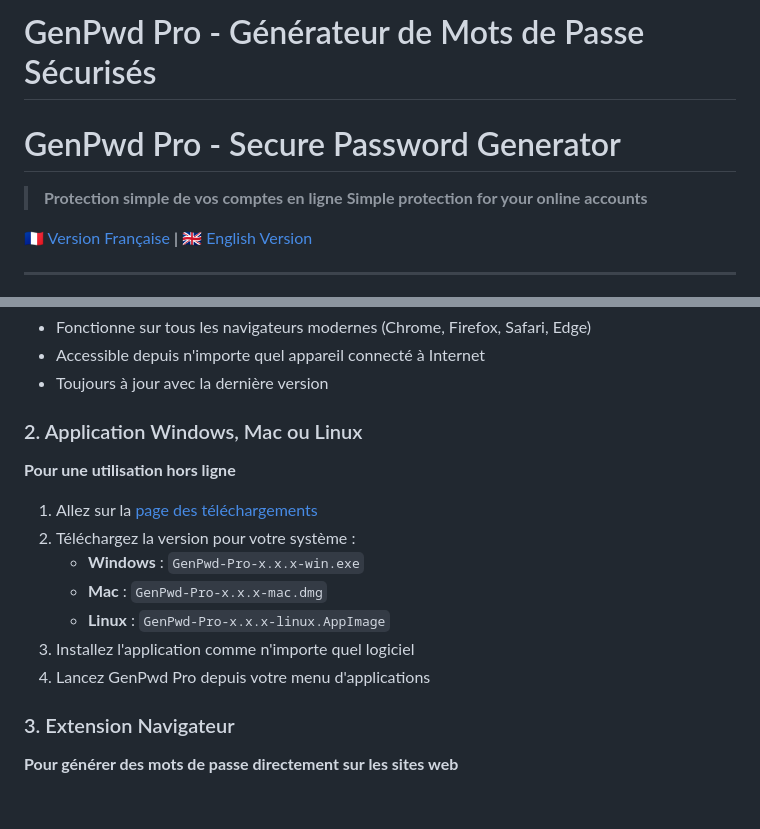
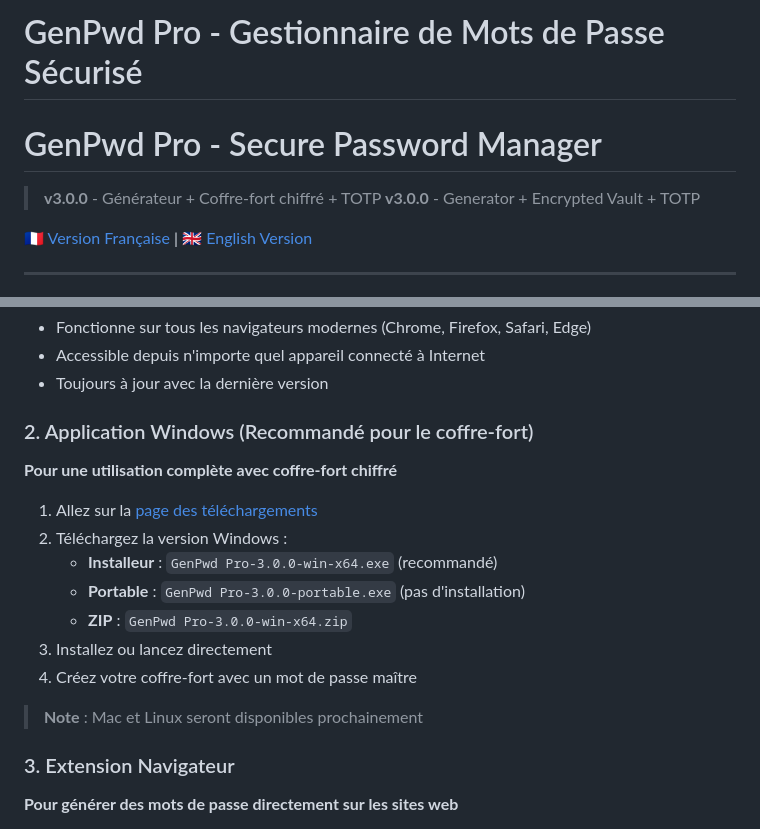
Before and after one commit to VBlackJack/genpwd-pro, a Markdown page: README.md, 2 parts joined by grey strips. GitHub-like rendering; blank space fills up the shorter version.

```diff
--- a/README.md
+++ b/README.md
@@ -1,8 +1,8 @@
-# GenPwd Pro - Générateur de Mots de Passe Sécurisés
-# GenPwd Pro - Secure Password Generator
+# GenPwd Pro - Gestionnaire de Mots de Passe Sécurisé
+# GenPwd Pro - Secure Password Manager
 
-> **Protection simple de vos comptes en ligne**
-> **Simple protection for your online accounts**
+> **v3.0.0** - Générateur + Coffre-fort chiffré + TOTP
+> **v3.0.0** - Generator + Encrypted Vault + TOTP
 
 [🇫🇷 Version Française](#-version-française) | [🇬🇧 English Version](#-english-version)
 
@@ -119,16 +142,18 @@ Vous avez **4 moyens simples** d'utiliser GenPwd Pro :
 - Accessible depuis n'importe quel appareil connecté à Internet
 - Toujours à jour avec la dernière version
 
-### 2. Application Windows, Mac ou Linux
-**Pour une utilisation hors ligne**
+### 2. Application Windows (Recommandé pour le coffre-fort)
+**Pour une utilisation complète avec coffre-fort chiffré**
 
 1. Allez sur la [page des téléchargements](https://github.com/VBlackJack/genpwd-pro/releases)
-2. Téléchargez la version pour votre système :
-   - **Windows** : `GenPwd-Pro-x.x.x-win.exe`
-   - **Mac** : `GenPwd-Pro-x.x.x-mac.dmg`
-   - **Linux** : `GenPwd-Pro-x.x.x-linux.AppImage`
-3. Installez l'application comme n'importe quel logiciel
-4. Lancez GenPwd Pro depuis votre menu d'applications
+2. Téléchargez la version Windows :
+   - **Installeur** : `GenPwd Pro-3.0.0-win-x64.exe` (recommandé)
+   - **Portable** : `GenPwd Pro-3.0.0-portable.exe` (pas d'installation)
+   - **ZIP** : `GenPwd Pro-3.0.0-win-x64.zip`
+3. Installez ou lancez directement
+4. Créez votre coffre-fort avec un mot de passe maître
+
+> **Note** : Mac et Linux seront disponibles prochainement
 
 ### 3. Extension Navigateur
 **Pour générer des mots de passe directement sur les sites web**
```
Also changed, not shown: other parts of README.md (+36 -13 lines), ELECTRON-README.md (+128 -293 lines).
